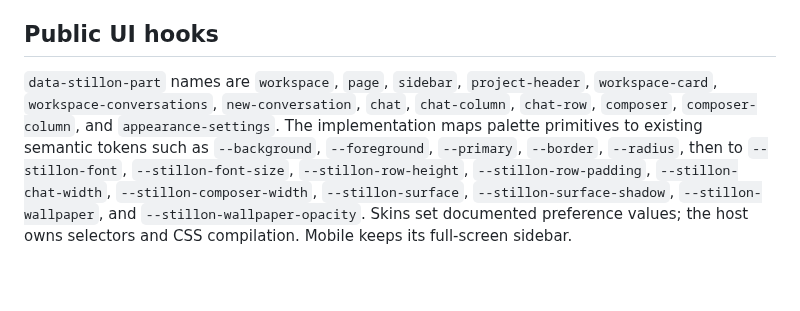
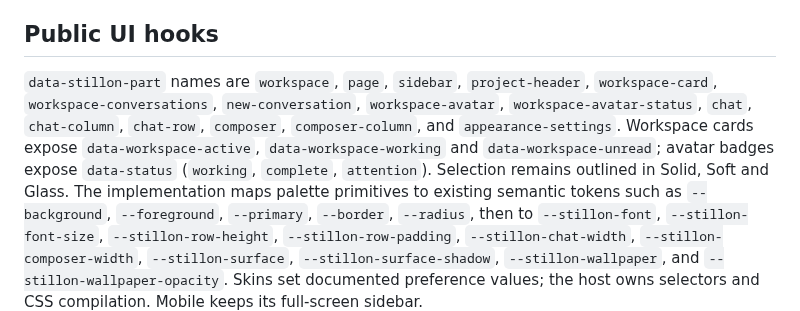
Before and after one commit to bzbj/stillon, a Markdown page: docs/appearance.md, the part around the change. GitHub-like rendering; blank space fills up the shorter version.

```diff
--- a/docs/appearance.md
+++ b/docs/appearance.md
@@ -109,8 +109,11 @@ those values. Schema changes require an explicit API version and migration.
 
 ## Public UI hooks
 
-`data-stillon-part` names are `workspace`, `page`, `sidebar`, `project-header`, `workspace-card`, `workspace-conversations`, `new-conversation`,
+`data-stillon-part` names are `workspace`, `page`, `sidebar`, `project-header`, `workspace-card`, `workspace-conversations`, `new-conversation`, `workspace-avatar`, `workspace-avatar-status`,
 `chat`, `chat-column`, `chat-row`, `composer`, `composer-column`, and `appearance-settings`.
+Workspace cards expose `data-workspace-active`, `data-workspace-working` and
+`data-workspace-unread`; avatar badges expose `data-status` (`working`, `complete`,
+`attention`). Selection remains outlined in Solid, Soft and Glass.
 The implementation maps palette primitives to existing semantic tokens such as
 `--background`, `--foreground`, `--primary`, `--border`, `--radius`, then to
 `--stillon-font`, `--stillon-font-size`, `--stillon-row-height`,
```
Also changed, not shown: docs/workspace-avatars.md (+35 -0 lines), docs/images/workspace-card-status.png (added), 7 other files.
